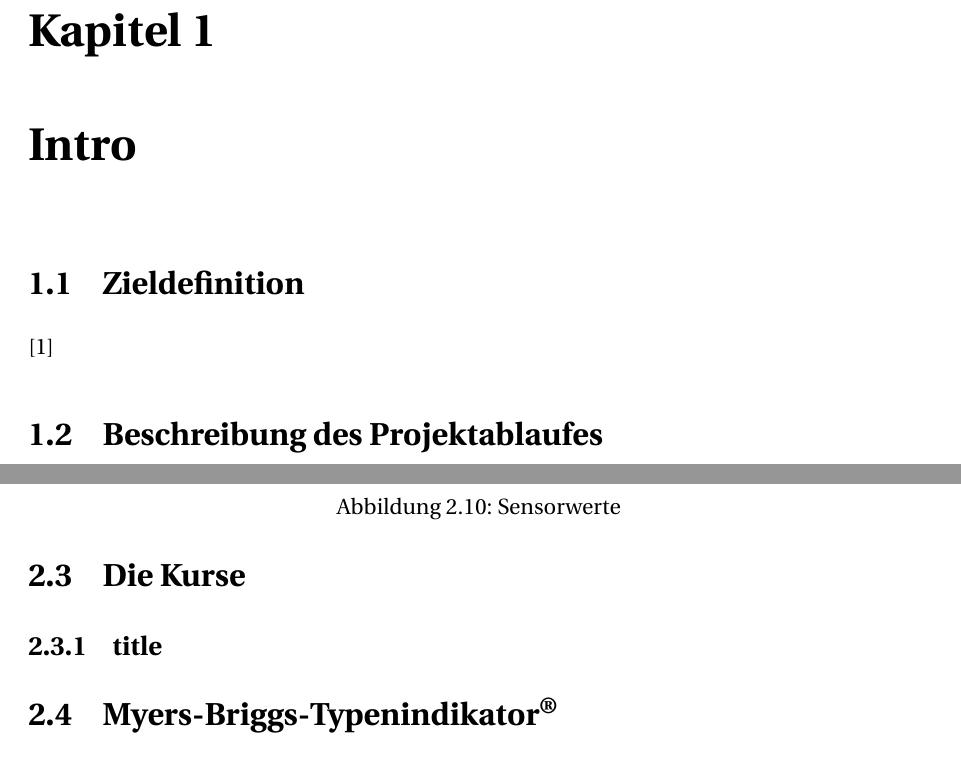
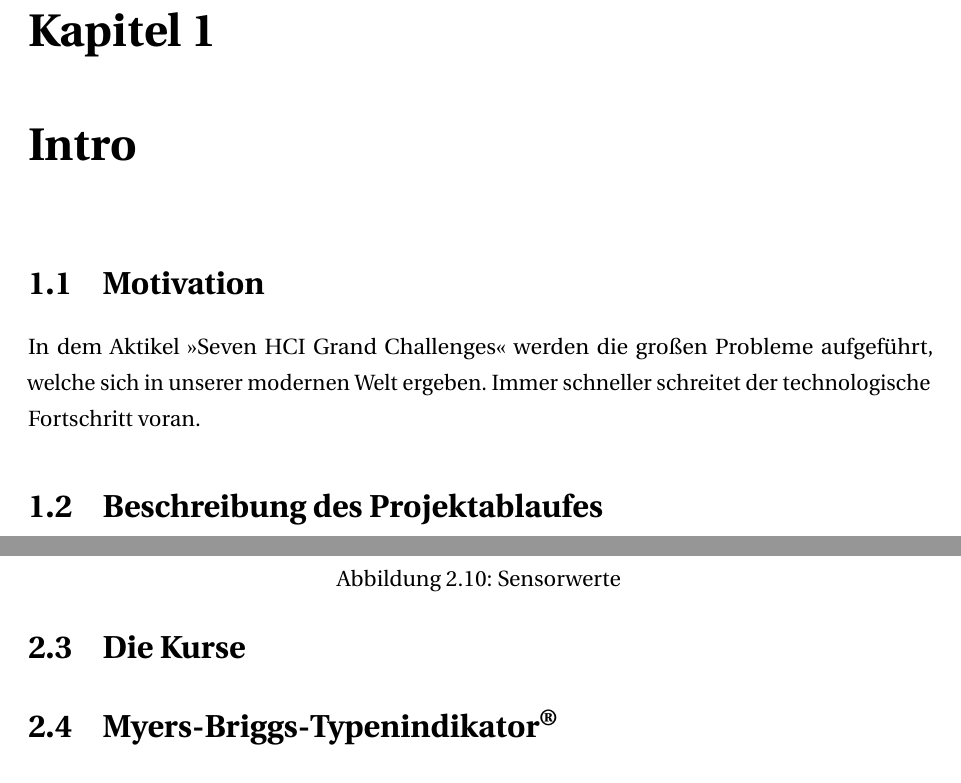
Before and after one commit to janick3110/StudienarbeitLaTex, a LaTeX thesis (dhpaper.tex, which reads foundations.tex, intro.tex): two parts of pages 11 and 20 of 79, joined at a grey line, cut so that both start at the same text. Compiled offline with pdfLaTeX; a LaTeX package or settings file that is missing is left out.

Commit message:
Motivation

```diff
--- a/foundations.tex
+++ b/foundations.tex
@@ -128,7 +128,7 @@ Der Lautstärkesensor misst grob die Umgebungslautstärke. Damit kann ein Progra
 
 
 \section{Die Kurse}
-\subsection{title}
+
 
 
 
--- a/intro.tex
+++ b/intro.tex
@@ -1,9 +1,9 @@
 \chapter{Intro}
 
 
-\section{Zieldefinition}
-\cite{SevenHCIGrandChallenges}
+\section{Motivation}
 
+In dem Aktikel \citetitle{stephanidis_seven_2019} werden die großen Probleme aufgeführt, welche sich in unserer modernen Welt ergeben. Immer schneller schreitet der technologische Fortschritt voran.
 
 
 
```
Also changed, not shown: dhpaper.bib (+0 -12 lines).
